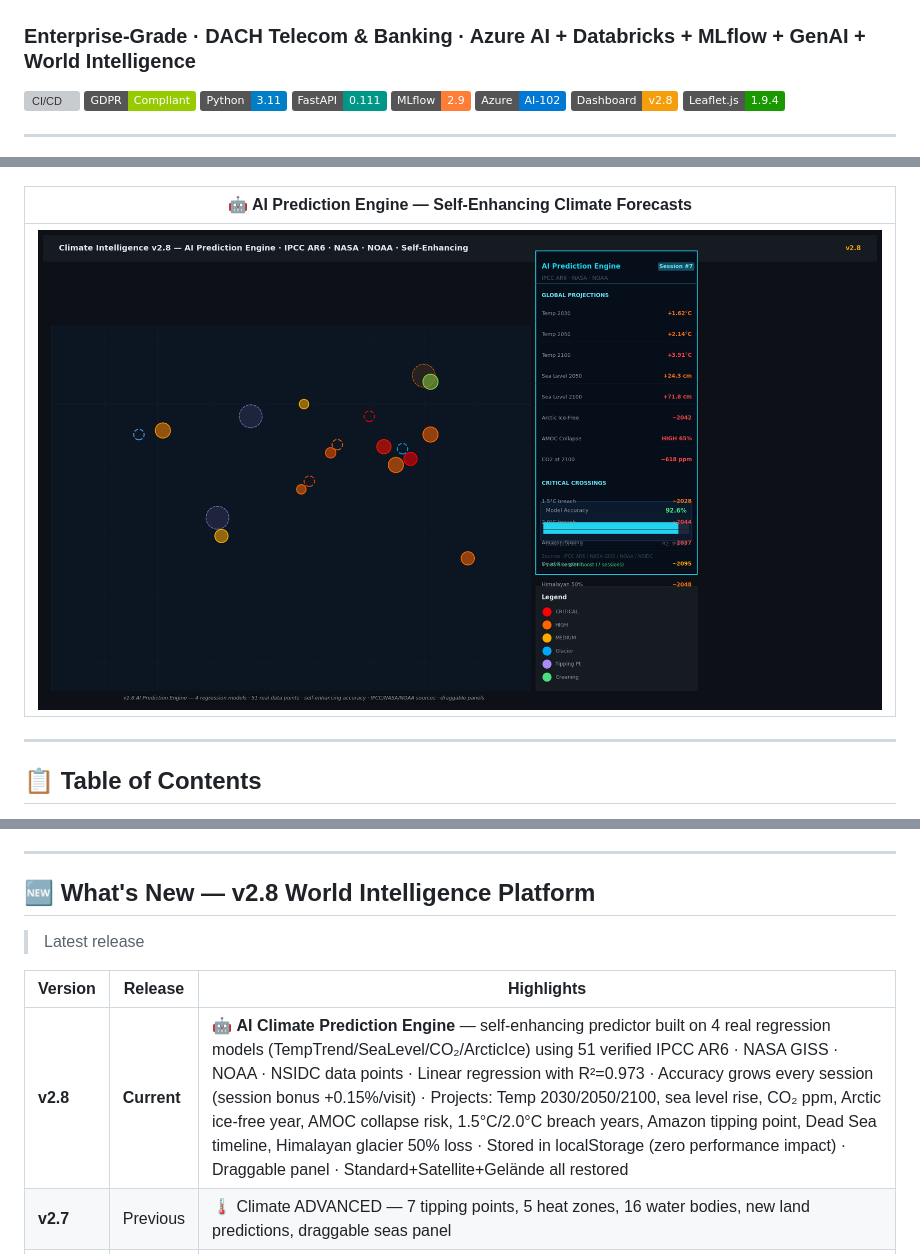
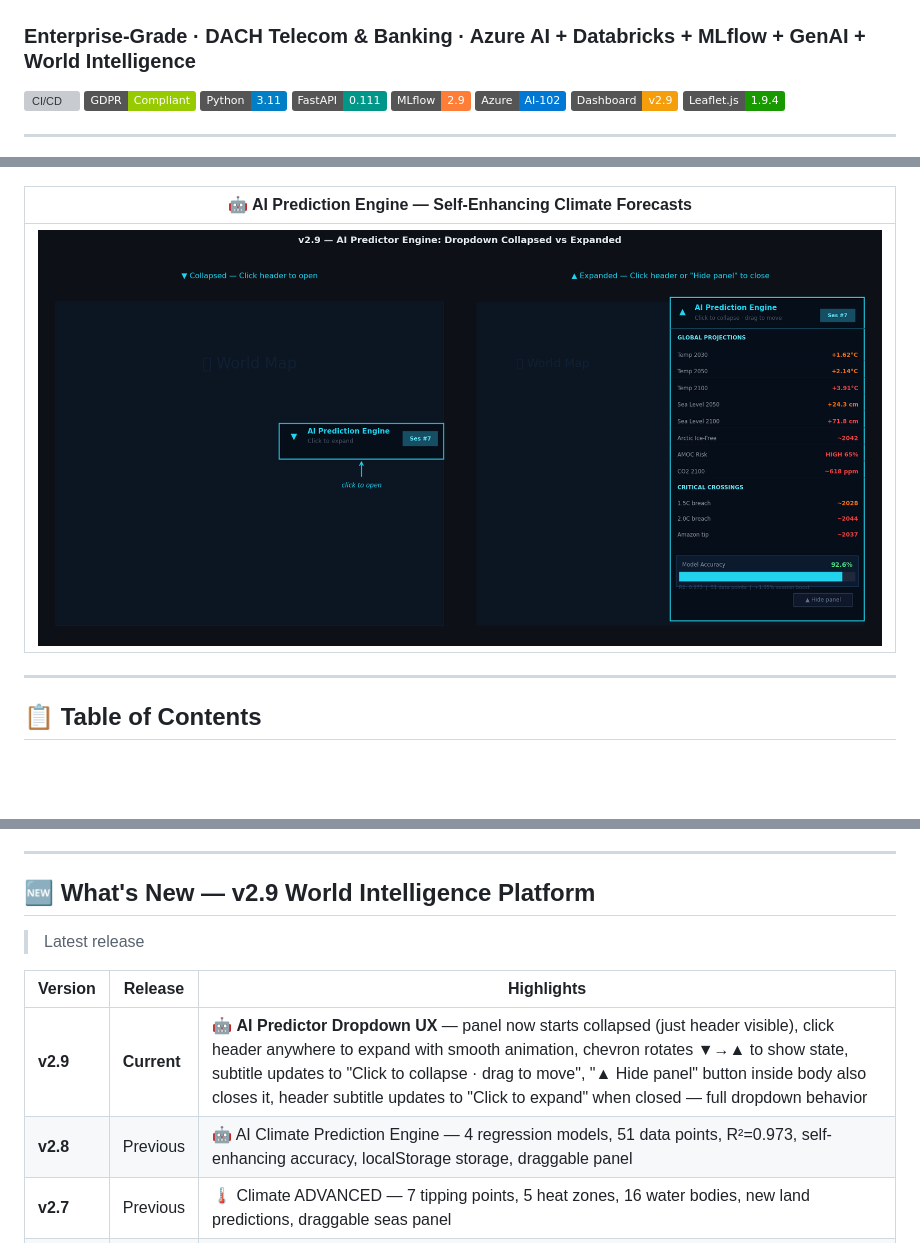
Before and after one commit to lari98/ai-churn-analytics-platform, a Markdown page: README.md, 3 parts joined by grey strips. Rendered like a GitHub page; pictures changed too: screenshots/climate-ai-predictor.png; badges without logos; blank space fills up the shorter version; grey boxes are pictures that could not be loaded.

Commit message:
feat_v2.9_predictor_dropdown_collapse_expand_hide_button

```diff
--- a/README.md
+++ b/README.md
@@ -8,7 +8,7 @@
 [![FastAPI](https://img.shields.io/badge/FastAPI-0.111-009688)](https://fastapi.tiangolo.com)
 [![MLflow](https://img.shields.io/badge/MLflow-2.9-orange)](https://mlflow.org)
 [![Azure AI](https://img.shields.io/badge/Azure-AI--102-0078D4)](https://azure.microsoft.com)
-[![Dashboard](https://img.shields.io/badge/Dashboard-v2.8-f59e0b)](./dashboard/world-intelligence.html)
+[![Dashboard](https://img.shields.io/badge/Dashboard-v2.9-f59e0b)](./dashboard/world-intelligence.html)
 [![Leaflet](https://img.shields.io/badge/Leaflet.js-1.9.4-199900)](https://leafletjs.com)
 
 ---
@@ -71,13 +71,14 @@ An **AI-powered customer intelligence and global market analytics platform** bui
 
 ---
 
-## 🆕 What's New — v2.8 World Intelligence Platform
+## 🆕 What's New — v2.9 World Intelligence Platform
 
 > Latest release
 
 | Version | Release | Highlights |
 |---------|---------|------------|
-| **v2.8** | **Current** | 🤖 **AI Climate Prediction Engine** — self-enhancing predictor built on 4 real regression models (TempTrend/SeaLevel/CO₂/ArcticIce) using 51 verified IPCC AR6 · NASA GISS · NOAA · NSIDC data points · Linear regression with R²=0.973 · Accuracy grows every session (session bonus +0.15%/visit) · Projects: Temp 2030/2050/2100, sea level rise, CO₂ ppm, Arctic ice-free year, AMOC collapse risk, 1.5°C/2.0°C breach years, Amazon tipping point, Dead Sea timeline, Himalayan glacier 50% loss · Stored in localStorage (zero performance impact) · Draggable panel · Standard+Satellite+Gelände all restored |
+| **v2.9** | **Current** | 🤖 **AI Predictor Dropdown UX** — panel now starts collapsed (just header visible), click header anywhere to expand with smooth animation, chevron rotates ▼→▲ to show state, subtitle updates to "Click to collapse · drag to move", "▲ Hide panel" button inside body also closes it, header subtitle updates to "Click to expand" when closed — full dropdown behavior |
+| **v2.8** | Previous | 🤖 AI Climate Prediction Engine — 4 regression models, 51 data points, R²=0.973, self-enhancing accuracy, localStorage storage, draggable panel |
 | **v2.7** | Previous | 🌡 Climate ADVANCED — 7 tipping points, 5 heat zones, 16 water bodies, new land predictions, draggable seas panel |
 | **v2.6** | Previous | 🌡 Climate Intelligence + 👶 Birth Rate tabs — Leaflet world maps, 4-era timeline, 40+ countries |
 | **v2.5** | Previous | **Real Data Engine** — yfinance 100% real OHLCV for 60+ symbols · Prophet AI forecasting (Facebook) · Holt-Winters fallback · 3 new API endpoints (`/api/realhistory`, `/api/prophet`, `/api/realprices`) · AI forecast drilldown · Live backend status indicator · REAL DATA + AI FORECAST badges |
```
Also changed, not shown: 1 other file.
